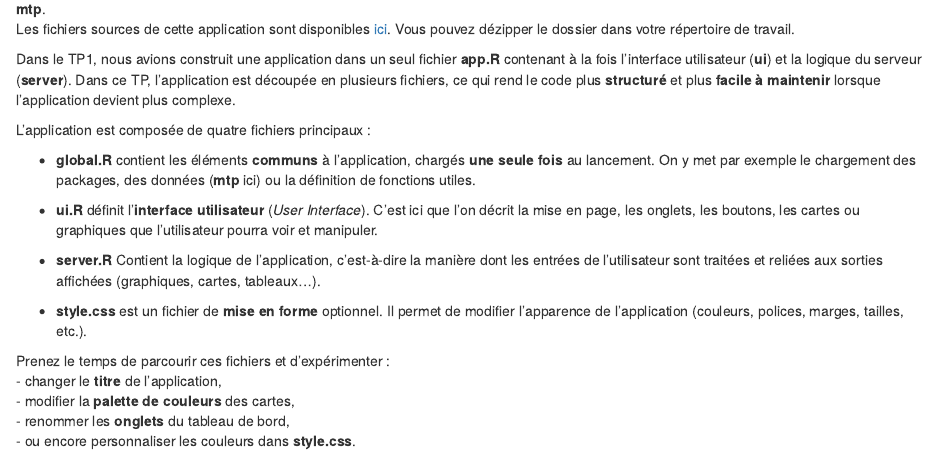
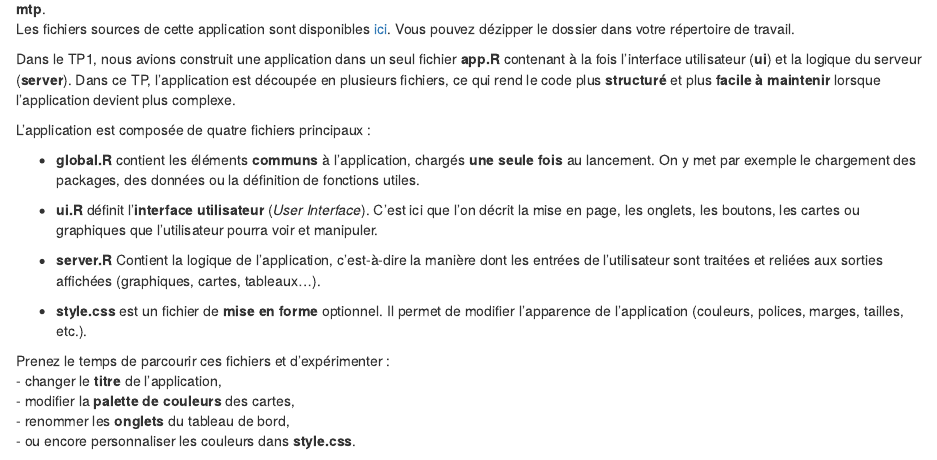
Before and after one commit to ML-Teaching/Spatial-Networks, an R Markdown document (02-TP2.Rmd): the page in a window 1100 px wide, from 7130 px down. Rendered offline with R 4.5, knitr and Pandoc, with nearby package versions; drawn as R Markdown's standard HTML page in place of the format the file asks for.

Commit message:
Update gitbook

```diff
--- a/02-TP2.Rmd
+++ b/02-TP2.Rmd
@@ -569,7 +569,7 @@ L'application est composée de quatre fichiers principaux :
 
 - **global.R** contient les éléments **communs** à l’application, chargés
 **une seule fois** au lancement. On y met par exemple le chargement des packages,
-des données (**mtp** ici) ou la définition de fonctions utiles.
+des données ou la définition de fonctions utiles.
 
 - **ui.R** définit l’**interface utilisateur** (*User Interface*). C’est ici que
 l’on décrit la mise en page, les onglets, les boutons, les cartes ou graphiques
```
Also changed, not shown: docs/search_index.json, 1 other file.
